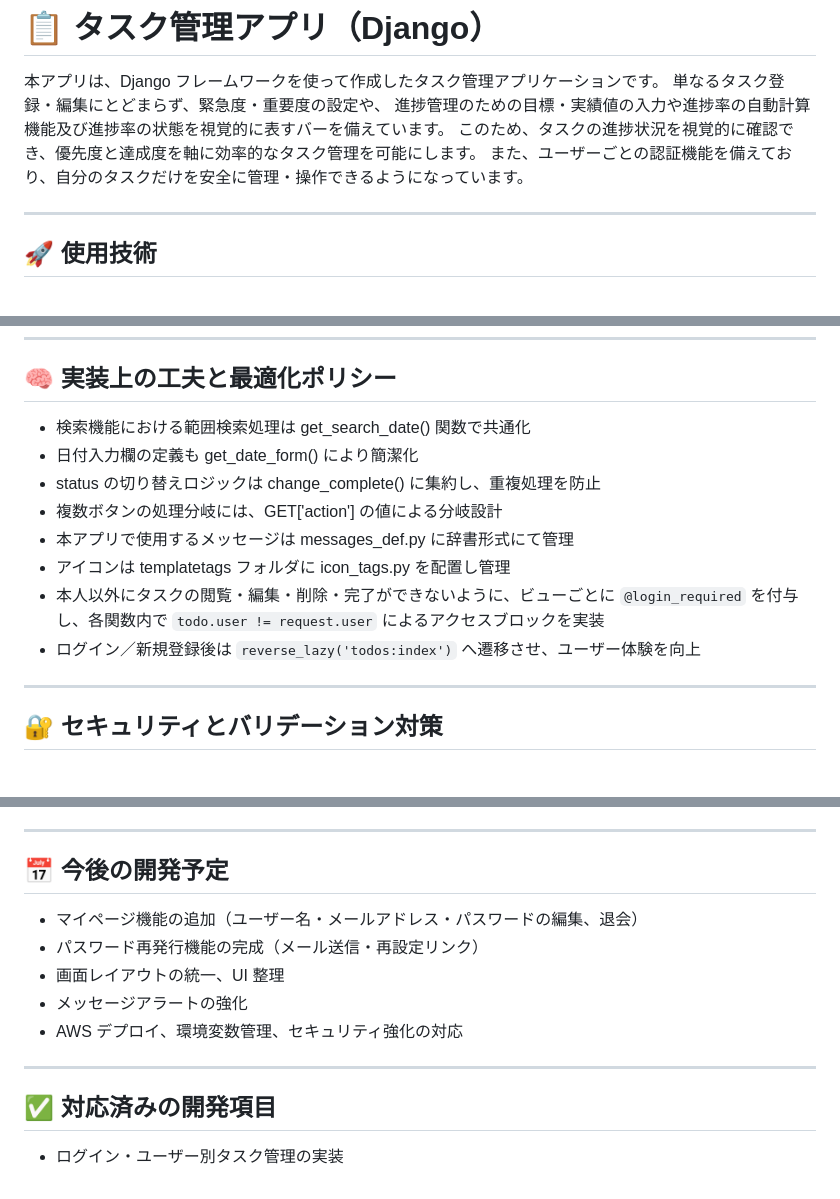
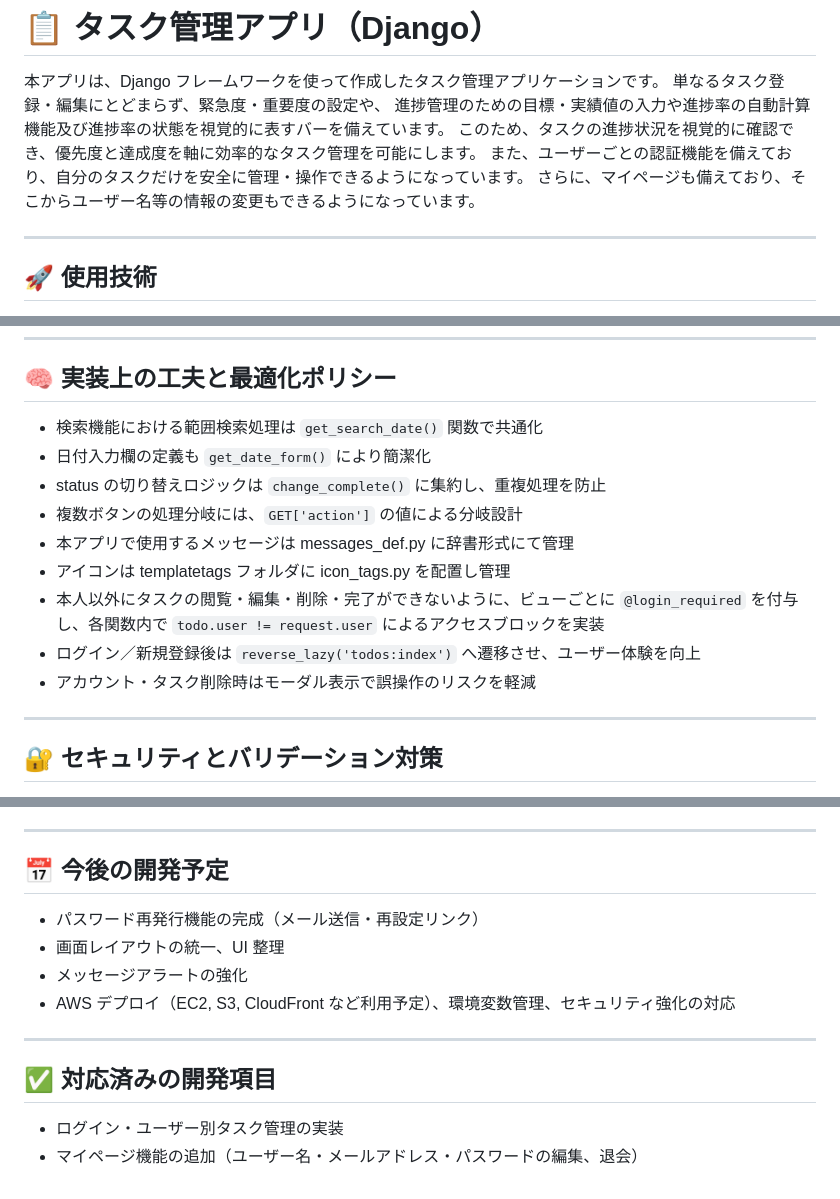
Before and after one commit to Ogimatsu/MyTodoApp, a Markdown page: README.md, 3 parts joined by grey strips. Drawn GitHub-style.

```diff
--- a/README.md
+++ b/README.md
@@ -5,6 +5,7 @@
 進捗管理のための目標・実績値の入力や進捗率の自動計算機能及び進捗率の状態を視覚的に表すバーを備えています。
 このため、タスクの進捗状況を視覚的に確認でき、優先度と達成度を軸に効率的なタスク管理を可能にします。
 また、ユーザーごとの認証機能を備えており、自分のタスクだけを安全に管理・操作できるようになっています。
+さらに、マイページも備えており、そこからユーザー名等の情報の変更もできるようになっています。
 
 ---
 
@@ -100,14 +120,15 @@
 
 ## 🧠 実装上の工夫と最適化ポリシー
 
-- 検索機能における範囲検索処理は get_search_date() 関数で共通化
-- 日付入力欄の定義も get_date_form() により簡潔化
-- status の切り替えロジックは change_complete() に集約し、重複処理を防止
-- 複数ボタンの処理分岐には、GET['action'] の値による分岐設計
+- 検索機能における範囲検索処理は `get_search_date()` 関数で共通化
+- 日付入力欄の定義も `get_date_form()` により簡潔化
+- status の切り替えロジックは `change_complete()` に集約し、重複処理を防止
+- 複数ボタンの処理分岐には、`GET['action']` の値による分岐設計
 - 本アプリで使用するメッセージは messages_def.py に辞書形式にて管理
 - アイコンは templatetags フォルダに icon_tags.py を配置し管理
 - 本人以外にタスクの閲覧・編集・削除・完了ができないように、ビューごとに `@login_required` を付与し、各関数内で `todo.user != request.user` によるアクセスブロックを実装
 - ログイン／新規登録後は `reverse_lazy('todos:index')` へ遷移させ、ユーザー体験を向上
+- アカウント・タスク削除時はモーダル表示で誤操作のリスクを軽減
 
 ---
 
@@ -262,14 +287,14 @@ python manage.py runserver
 
 ## 📅 今後の開発予定
 
-- マイページ機能の追加（ユーザー名・メールアドレス・パスワードの編集、退会）
 - パスワード再発行機能の完成（メール送信・再設定リンク）
 - 画面レイアウトの統一、UI 整理
 - メッセージアラートの強化
-- AWS デプロイ、環境変数管理、セキュリティ強化の対応
+- AWS デプロイ（EC2, S3, CloudFront など利用予定）、環境変数管理、セキュリティ強化の対応
 
 ---
 
 ## ✅ 対応済みの開発項目
 
 - ログイン・ユーザー別タスク管理の実装
+- マイページ機能の追加（ユーザー名・メールアドレス・パスワードの編集、退会）
```
Also changed, not shown: other parts of README.md (+27 -4 lines), static/image/mypage.png (added), static/image/mypage_account_delete.png (renamed from static/image/account_delete.png), static/image/mypage_update.png (added), static/image/password_change.png (added), static/image/signup.png, 8 other files.
